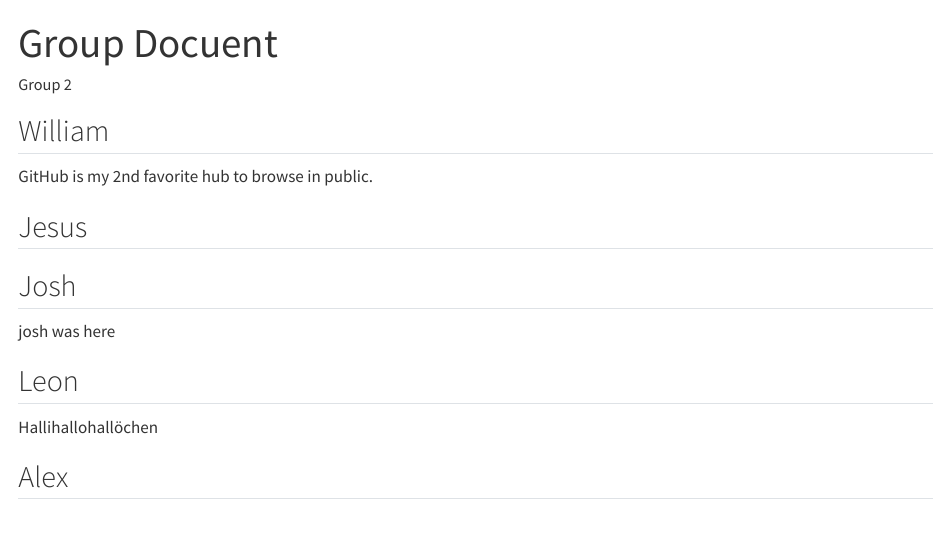
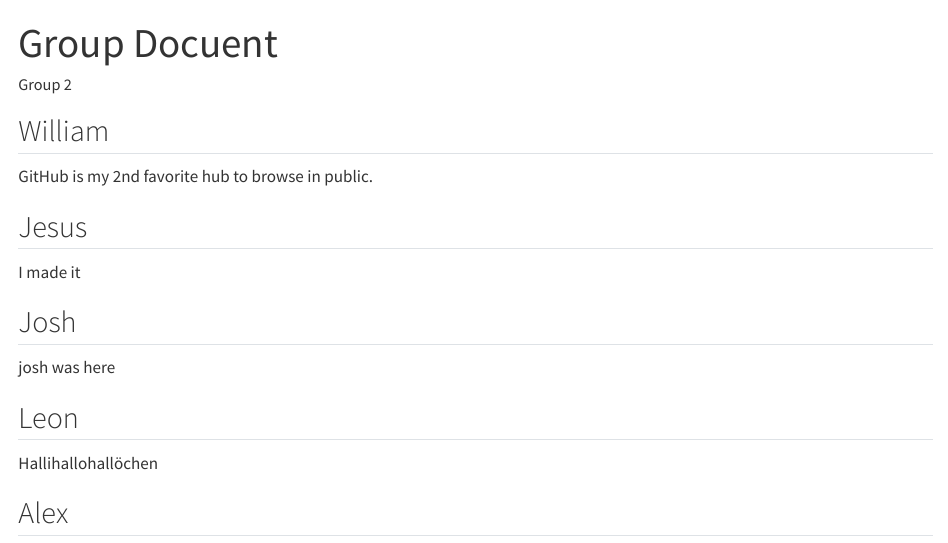
Before and after one commit to rforbiodatascience26/group02, a Quarto document (Group Document.qmd): the page in a window 1100 px wide, from its top. Rendered offline with R 4.5, knitr and Pandoc in place of Quarto, with nearby package versions.

Commit message:
Update the STUDENT_ID section

```diff
--- a/Group Document.qmd
+++ b/Group Document.qmd
@@ -11,6 +11,8 @@ GitHub is my 2nd favorite hub to browse in public.
 
 ## Jesus
 
+I made it
+
 ## Josh
 
 josh was here
```
